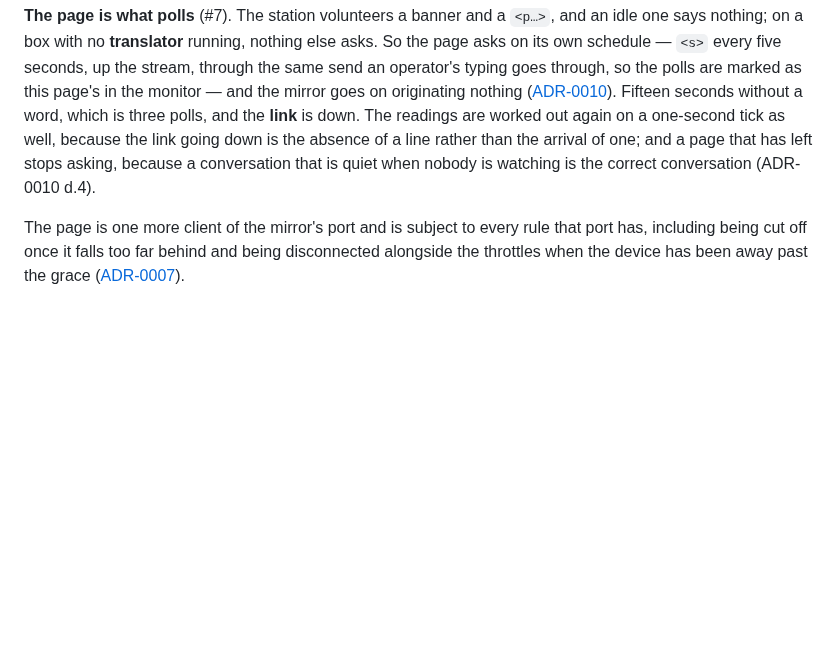
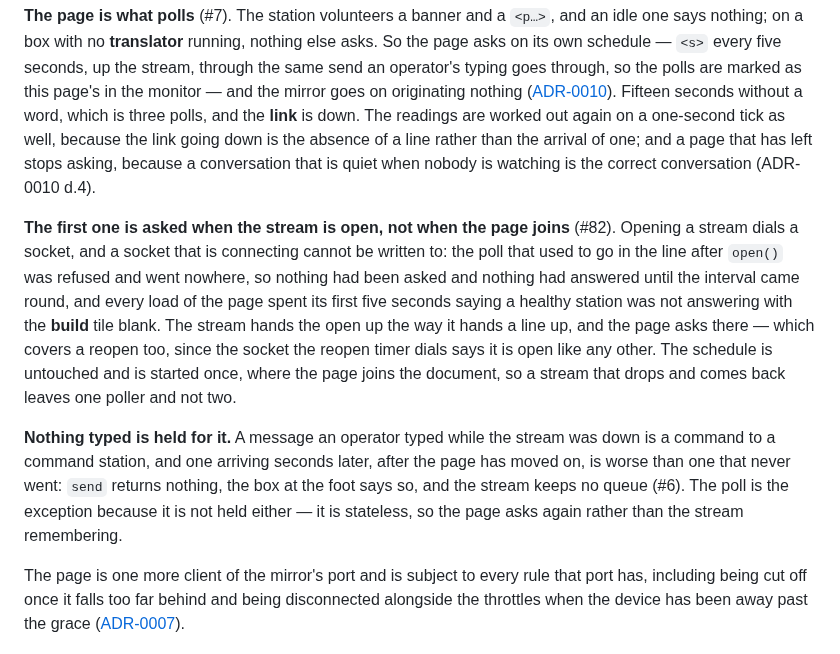
Before and after one commit to rails49/dccex, a Markdown page: docs/ui/README.md, the part around the change. Drawn GitHub-style; blank space fills up the shorter version.

Commit message:
docs: the first poll waits for the socket, not for the interval (#82)
The page's page said the page asks on its own schedule and stopped
there, which was true of every poll but the first: that one was written
at a socket that was still connecting, so it was refused and went
nowhere, and the five seconds until the interval came round were spent
reporting a healthy station as one that was not answering.

Two paragraphs under the polling section now say where the first one
goes — the stream hands the open up and the page asks there, a reopen
included, with the schedule untouched and started once so a stream that
comes back leaves one poller — and why nothing typed rides along with
it: a command arriving seconds after it was typed is worse than one that
never went, so `send` refuses and the stream keeps no queue (#6). The
poll is repeated because the page repeats it, being stateless, rather
than because the stream remembered it.

Co-Authored-By: Claude Opus 5 (1M context) <noreply@anthropic.com>

```diff
--- a/docs/ui/README.md
+++ b/docs/ui/README.md
@@ -398,6 +398,25 @@ link going down is the absence of a line rather than the arrival of one; and a
 page that has left stops asking, because a conversation that is quiet when
 nobody is watching is the correct conversation (ADR-0010 d.4).
 
+**The first one is asked when the stream is open, not when the page joins**
+(#82). Opening a stream dials a socket, and a socket that is connecting cannot
+be written to: the poll that used to go in the line after `open()` was refused
+and went nowhere, so nothing had been asked and nothing had answered until the
+interval came round, and every load of the page spent its first five seconds
+saying a healthy station was not answering with the **build** tile blank. The
+stream hands the open up the way it hands a line up, and the page asks there —
+which covers a reopen too, since the socket the reopen timer dials says it is
+open like any other. The schedule is untouched and is started once, where the
+page joins the document, so a stream that drops and comes back leaves one
+poller and not two.
+
+**Nothing typed is held for it.** A message an operator typed while the stream
+was down is a command to a command station, and one arriving seconds later,
+after the page has moved on, is worse than one that never went: `send` returns
+nothing, the box at the foot says so, and the stream keeps no queue (#6). The
+poll is the exception because it is not held either — it is stateless, so the
+page asks again rather than the stream remembering.
+
 The page is one more client of the mirror's port and is subject to every rule
 that port has, including being cut off once it falls too far behind and being
 disconnected alongside the throttles when the device has been away past the
```
